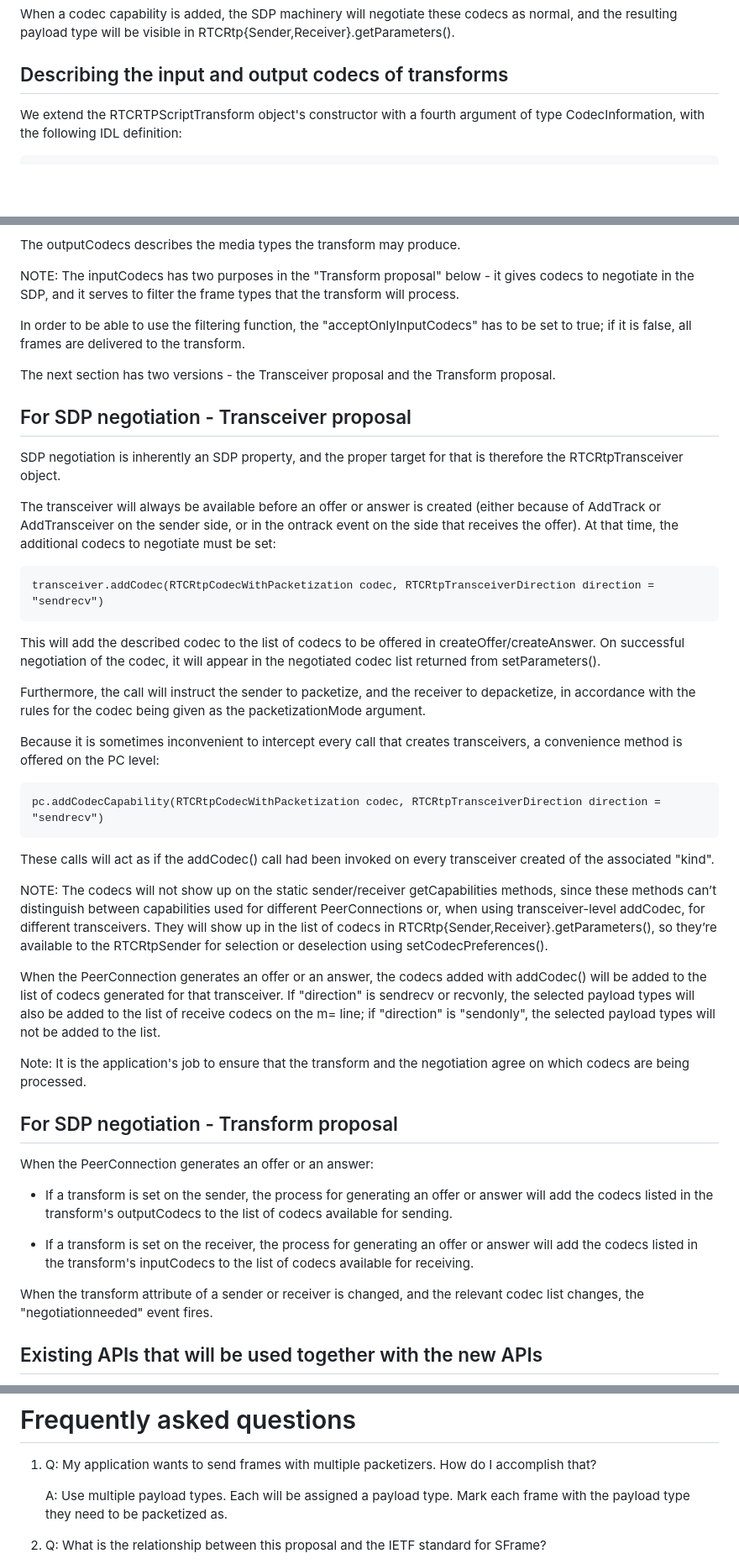
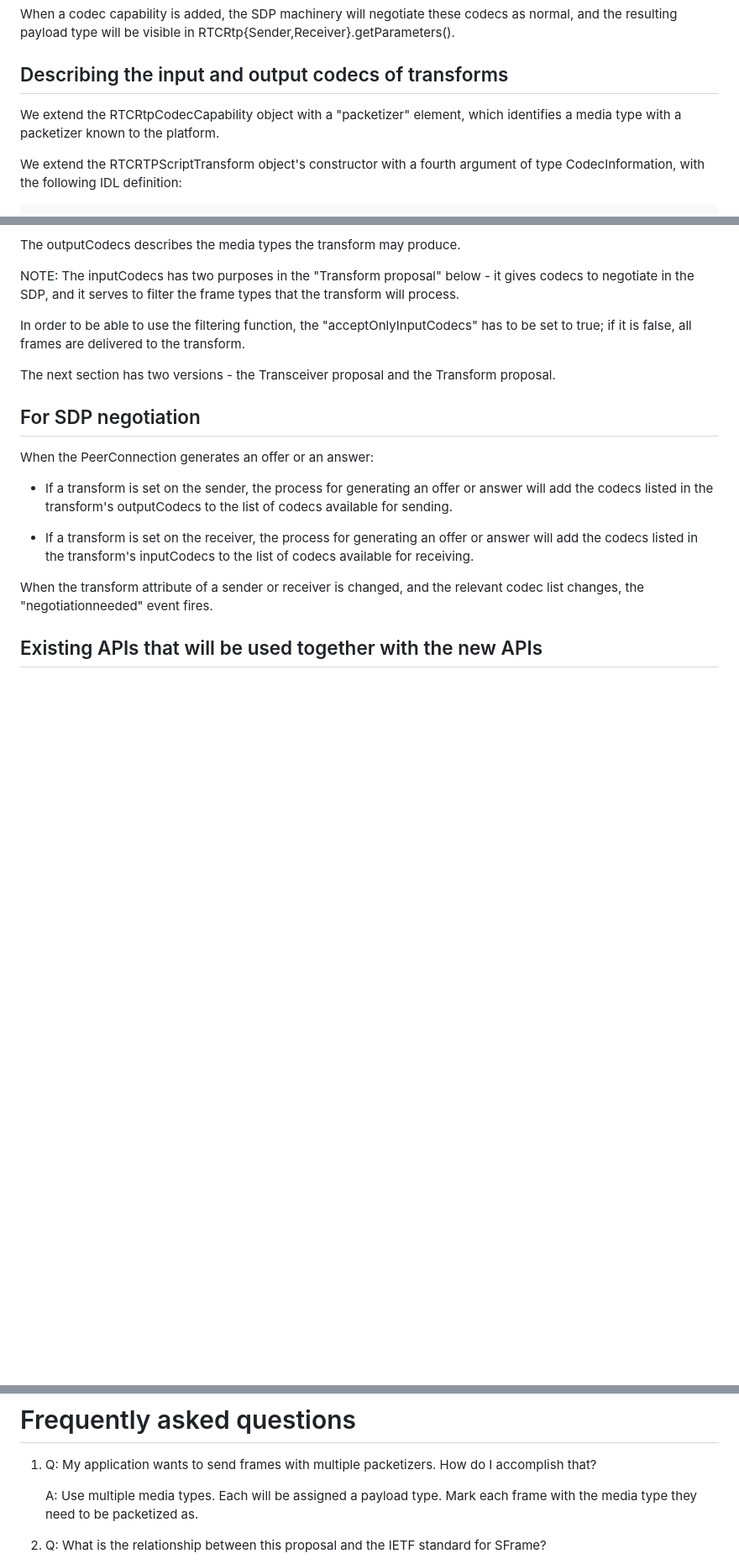
Before and after one commit to w3c/webrtc-encoded-transform, a Markdown page: sdp-explainer.md, 3 parts joined by grey strips. Shown at 84% size. GitHub-like rendering; blank space fills up the shorter version.

````diff
--- a/sdp-explainer.md
+++ b/sdp-explainer.md
@@ -36,6 +36,9 @@ When a codec capability is added, the SDP machinery will negotiate these codecs
 
 ## Describing the input and output codecs of transforms
 
+We extend the RTCRtpCodecCapability object with a "packetizer" element, which identifies a media type with a packetizer
+known to the platform.
+
 We extend the RTCRTPScriptTransform object's constructor with a fourth argument of type CodecInformation, with the following IDL definition:
 
 ```
@@ -58,37 +61,7 @@ if it is false, all frames are delivered to the transform.
 
 The next section has two versions - the Transceiver proposal and the Transform proposal.
 
-## For SDP negotiation - Transceiver proposal
-SDP negotiation is inherently an SDP property, and the proper target for that is therefore the RTCRtpTransceiver object.
-
-The transceiver will always be available before an offer or answer is created (either because of AddTrack or AddTransceiver on the sender side,
-or in the ontrack event on the side that receives the offer). At that time, the additional codecs to negotiate must be set:
-
-```
-transceiver.addCodec(RTCRtpCodecWithPacketization codec, RTCRtpTransceiverDirection direction = "sendrecv")
-```
-This will add the described codec to the list of codecs to be offered in createOffer/createAnswer. On successful negotiation
-of the codec, it will appear in the negotiated codec list returned from setParameters().
-
-Furthermore, the call will instruct the sender to packetize, and the receiver to depacketize, in accordance with the rules for the
-codec being given as the packetizationMode argument.
-
-Because it is sometimes inconvenient to intercept every call that creates transceivers, a convenience method is offered on the PC level:
-
-```
-pc.addCodecCapability(RTCRtpCodecWithPacketization codec, RTCRtpTransceiverDirection direction = "sendrecv")
-```
-These calls will act as if the addCodec() call had been invoked on every transceiver created of the associated "kind".
-
-NOTE: The codecs will not show up on the static sender/receiver getCapabilities methods, since these methods can’t distinguish between capabilities used for different PeerConnections or, when using transceiver-level addCodec, for different transceivers. They will show up in the list of codecs in RTCRtp{Sender,Receiver}.getParameters(), so they’re available to the RTCRtpSender for selection or deselection using setCodecPreferences().
-
-When the PeerConnection generates an offer or an answer, the codecs added with addCodec() will be added to the list of codecs generated for that transceiver. If "direction" is sendrecv or recvonly, the selected
-payload types will also be added to the list of receive codecs on the m= line; if "direction" is "sendonly", the selected payload types will not be added to the list.
-
-Note: It is the application's job to ensure that the transform and the negotiation agree on which
-codecs are being processed.
-
-## For SDP negotiation - Transform proposal
+## For SDP negotiation
 
 When the PeerConnection generates an offer or an answer:
 
@@ -220,7 +135,7 @@ function work() {
 
 1.  Q: My application wants to send frames with multiple packetizers. How do I accomplish that?
 
-    A: Use multiple payload types. Each will be assigned a payload type. Mark each frame with the payload type they need to be packetized as.
+    A: Use multiple media types. Each will be assigned a payload type. Mark each frame with the media type they need to be packetized as.
 
 1.  Q: What is the relationship between this proposal and the IETF standard for SFrame?
 
````
Also changed, not shown: other parts of sdp-explainer.md (+3 -61 lines).
